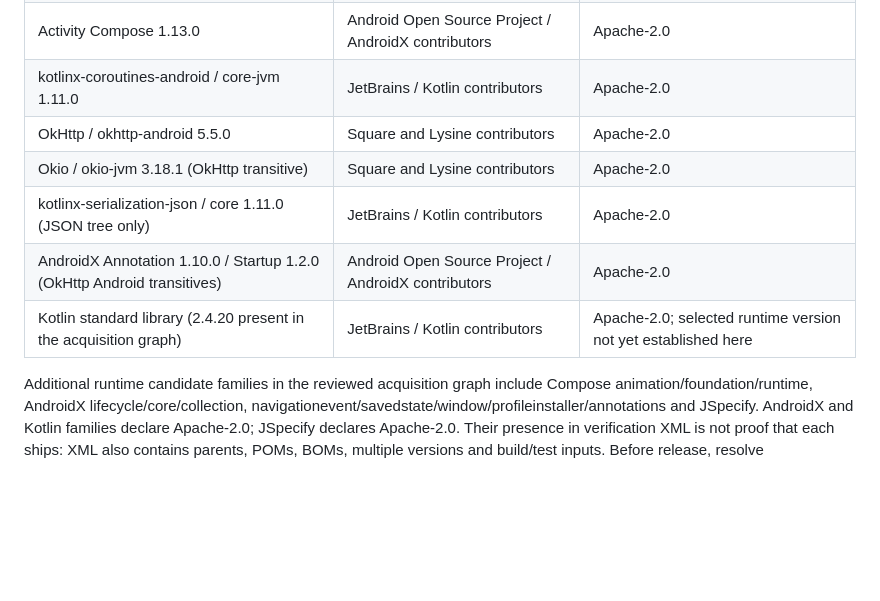
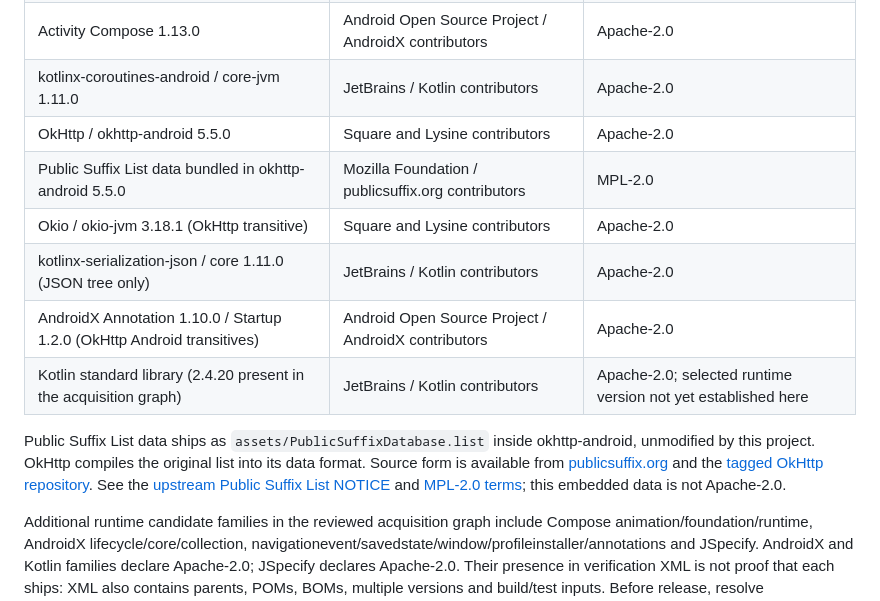
Before and after one commit to leugenea/codexbar-mobile, a Markdown page: THIRD_PARTY_NOTICES.md, the part around the change. Rendered like a GitHub page; blank space fills up the shorter version.

Commit message:
docs: attribute MPL-2.0 Public Suffix List bundled in okhttp-android (#40)

```diff
--- a/THIRD_PARTY_NOTICES.md
+++ b/THIRD_PARTY_NOTICES.md
@@ -18,10 +18,18 @@ configuration-resolved transitive closure still need hosted verification.
 | Activity Compose 1.13.0 | Android Open Source Project / AndroidX contributors | Apache-2.0 |
 | kotlinx-coroutines-android / core-jvm 1.11.0 | JetBrains / Kotlin contributors | Apache-2.0 |
 | OkHttp / okhttp-android 5.5.0 | Square and Lysine contributors | Apache-2.0 |
+| Public Suffix List data bundled in okhttp-android 5.5.0 | Mozilla Foundation / publicsuffix.org contributors | MPL-2.0 |
 | Okio / okio-jvm 3.18.1 (OkHttp transitive) | Square and Lysine contributors | Apache-2.0 |
 | kotlinx-serialization-json / core 1.11.0 (JSON tree only) | JetBrains / Kotlin contributors | Apache-2.0 |
 | AndroidX Annotation 1.10.0 / Startup 1.2.0 (OkHttp Android transitives) | Android Open Source Project / AndroidX contributors | Apache-2.0 |
 | Kotlin standard library (2.4.20 present in the acquisition graph) | JetBrains / Kotlin contributors | Apache-2.0; selected runtime version not yet established here |
+
+Public Suffix List data ships as `assets/PublicSuffixDatabase.list` inside
+okhttp-android, unmodified by this project. OkHttp compiles the original list into
+its data format. Source form is available from [publicsuffix.org](https://publicsuffix.org/list/)
+and the [tagged OkHttp repository](https://github.com/square/okhttp/blob/parent-5.5.0/okhttp/src/jvmTest/resources/okhttp3/internal/publicsuffix/public_suffix_list.dat).
+See the [upstream Public Suffix List NOTICE](https://github.com/square/okhttp/blob/parent-5.5.0/okhttp/src/jvmTest/resources/okhttp3/internal/publicsuffix/NOTICE)
+and [MPL-2.0 terms](https://mozilla.org/MPL/2.0/); this embedded data is not Apache-2.0.
 
 Additional runtime candidate families in the reviewed acquisition graph include
 Compose animation/foundation/runtime, AndroidX lifecycle/core/collection,
```
